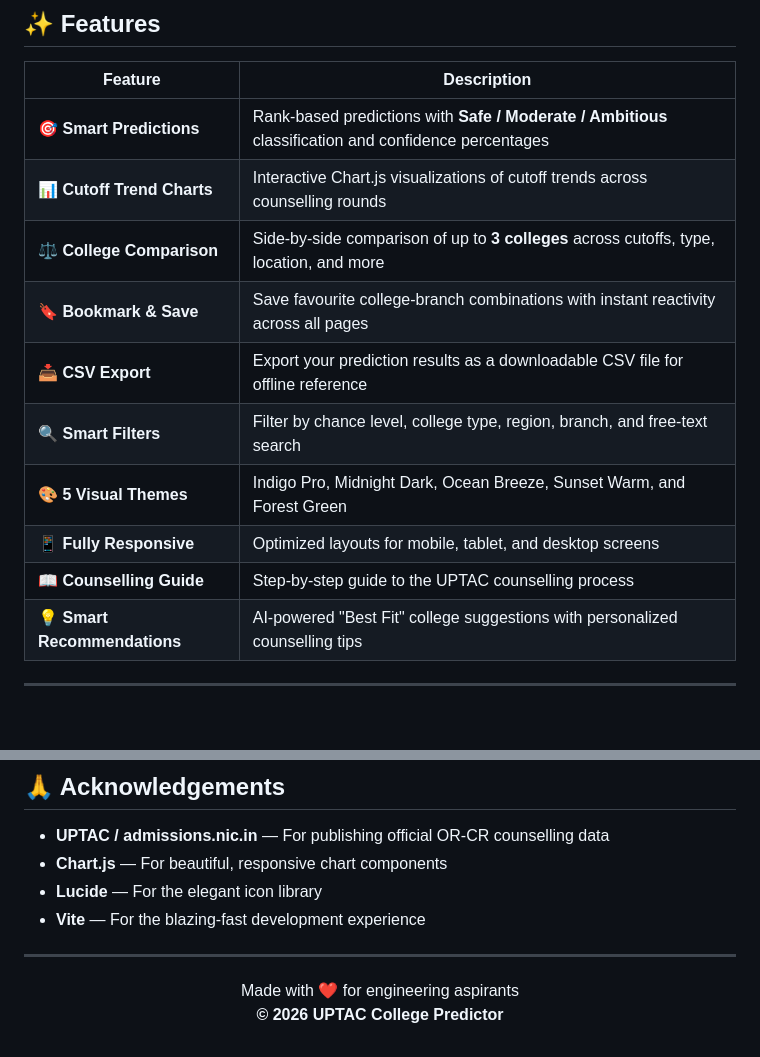
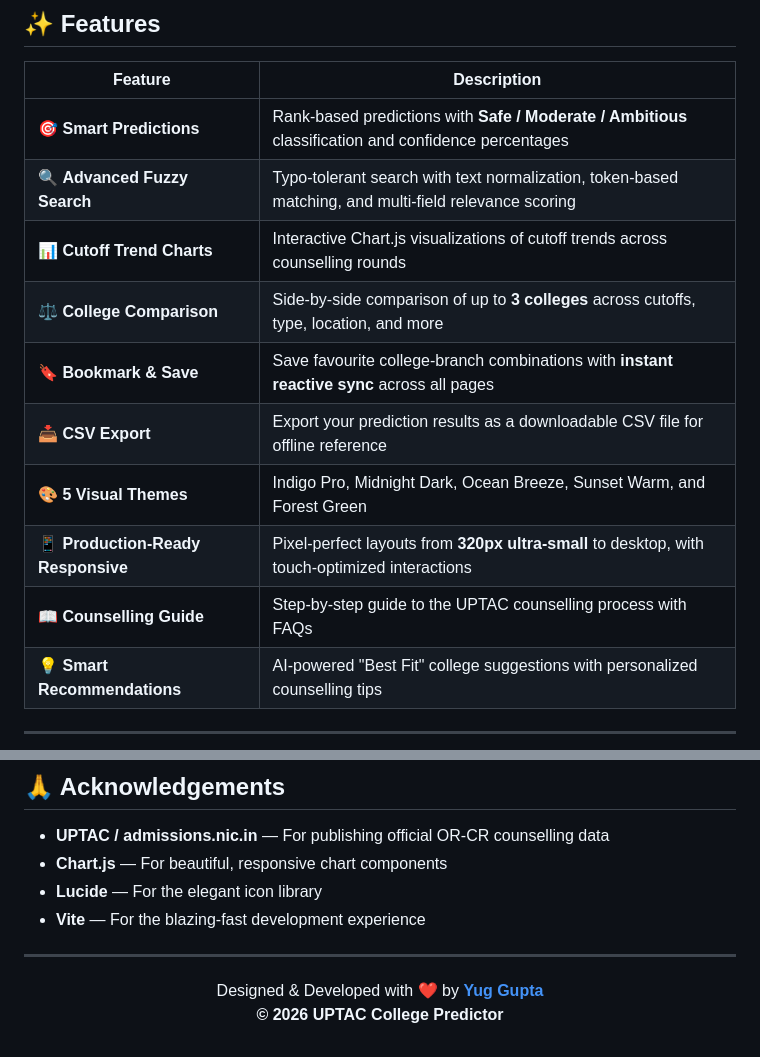
Before and after one commit to Yug-Gupta/College-Predictor, a Markdown page: README.md, 2 parts joined by grey strips. GitHub-like rendering; blank space fills up the shorter version.

```diff
--- a/README.md
+++ b/README.md
@@ -40,14 +40,14 @@ The prediction engine uses **10,804 official Opening Rank / Closing Rank records
 | Feature | Description |
 |---|---|
 | 🎯 **Smart Predictions** | Rank-based predictions with **Safe / Moderate / Ambitious** classification and confidence percentages |
+| 🔍 **Advanced Fuzzy Search** | Typo-tolerant search with text normalization, token-based matching, and multi-field relevance scoring |
 | 📊 **Cutoff Trend Charts** | Interactive Chart.js visualizations of cutoff trends across counselling rounds |
 | ⚖️ **College Comparison** | Side-by-side comparison of up to **3 colleges** across cutoffs, type, location, and more |
-| 🔖 **Bookmark & Save** | Save favourite college-branch combinations with instant reactivity across all pages |
+| 🔖 **Bookmark & Save** | Save favourite college-branch combinations with **instant reactive sync** across all pages |
 | 📥 **CSV Export** | Export your prediction results as a downloadable CSV file for offline reference |
-| 🔍 **Smart Filters** | Filter by chance level, college type, region, branch, and free-text search |
 | 🎨 **5 Visual Themes** | Indigo Pro, Midnight Dark, Ocean Breeze, Sunset Warm, and Forest Green |
-| 📱 **Fully Responsive** | Optimized layouts for mobile, tablet, and desktop screens |
-| 📖 **Counselling Guide** | Step-by-step guide to the UPTAC counselling process |
+| 📱 **Production-Ready Responsive** | Pixel-perfect layouts from **320px ultra-small** to desktop, with touch-optimized interactions |
+| 📖 **Counselling Guide** | Step-by-step guide to the UPTAC counselling process with FAQs |
 | 💡 **Smart Recommendations** | AI-powered "Best Fit" college suggestions with personalized counselling tips |
 
 ---
@@ -287,6 +330,6 @@ This project is open-source and available under the [MIT License](LICENSE).
 ---
 
 <p align="center">
-  Made with ❤️ for engineering aspirants<br/>
+  Designed & Developed with ❤️ by <strong><a href="https://github.com/Yug-Gupta">Yug Gupta</a></strong><br/>
   <strong>© 2026 UPTAC College Predictor</strong>
 </p>
```
Also changed, not shown: other parts of README.md (+52 -9 lines).
